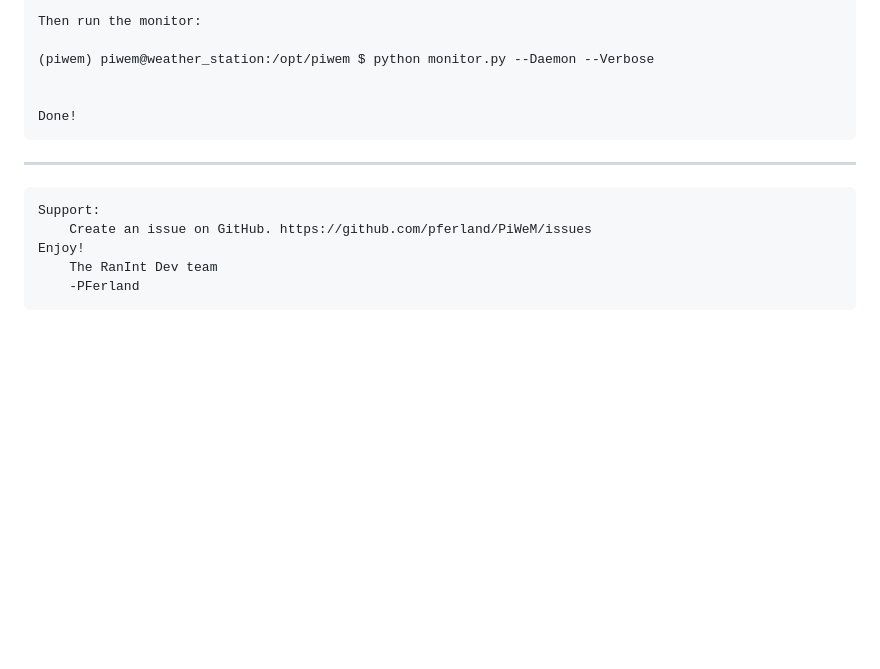
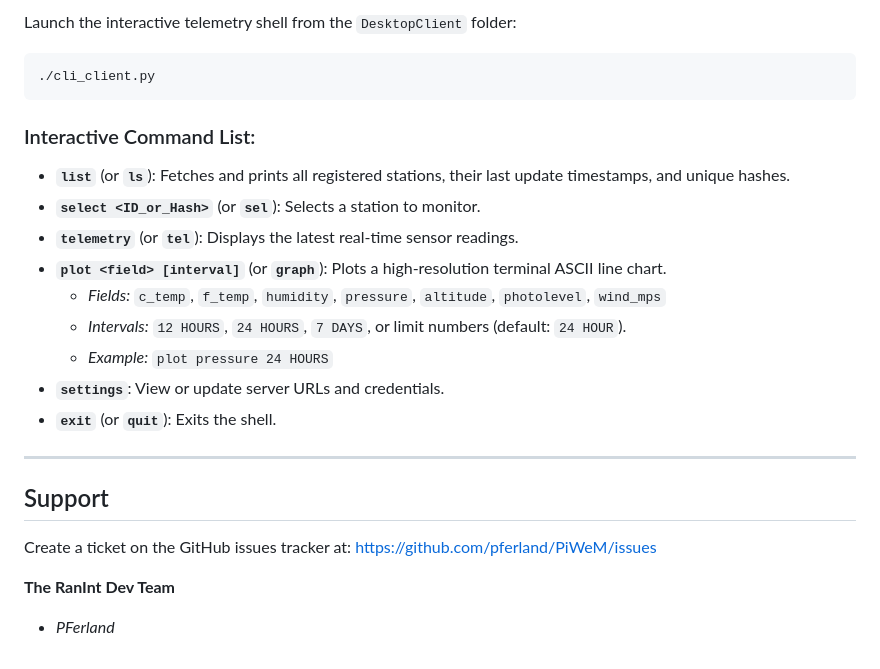
Before and after one commit to pferland/PiWeM, a Markdown page: README.md, the part around one of its changes. Rendered like a GitHub page; blank space fills up the shorter version.

````diff
--- a/README.md
+++ b/README.md
@@ -117,13 +126,24 @@ Random Intervals -> PiWeM -> Read-me
 
-	Then run the monitor:
+Launch the interactive telemetry shell from the `DesktopClient` folder:
+```bash
+./cli_client.py
+```
 
-	(piwem) piwem@weather_station:/opt/piwem $ python monitor.py --Daemon --Verbose
+### Interactive Command List:
+* **`list`** (or **`ls`**): Fetches and prints all registered stations, their last update timestamps, and unique hashes.
+* **`select <ID_or_Hash>`** (or **`sel`**): Selects a station to monitor.
+* **`telemetry`** (or **`tel`**): Displays the latest real-time sensor readings.
+* **`plot <field> [interval]`** (or **`graph`**): Plots a high-resolution terminal ASCII line chart.
+  * *Fields:* `c_temp`, `f_temp`, `humidity`, `pressure`, `altitude`, `photolevel`, `wind_mps`
+  * *Intervals:* `12 HOURS`, `24 HOURS`, `7 DAYS`, or limit numbers (default: `24 HOUR`).
+  * *Example:* `plot pressure 24 HOURS`
+* **`settings`**: View or update server URLs and credentials.
+* **`exit`** (or **`quit`**): Exits the shell.
 
+---
 
-	Done!
----
-	Support:
-		Create an issue on GitHub. https://github.com/pferland/PiWeM/issues
-    Enjoy!
-        The RanInt Dev team
-		-PFerland
+## Support
+Create a ticket on the GitHub issues tracker at: https://github.com/pferland/PiWeM/issues
+
+**The RanInt Dev Team**
+- *PFerland*
````
Also changed, not shown: other parts of README.md (+103 -94 lines).
